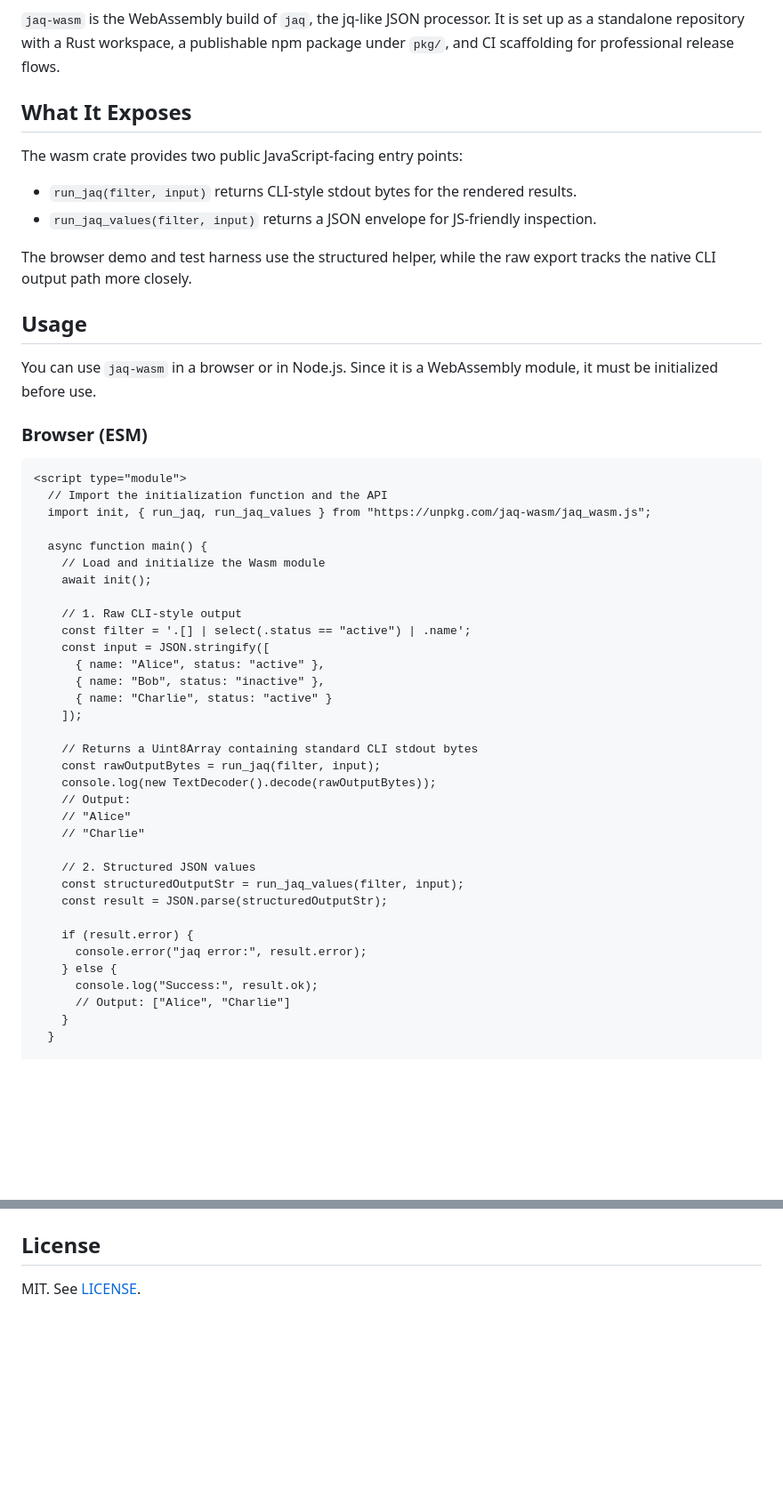
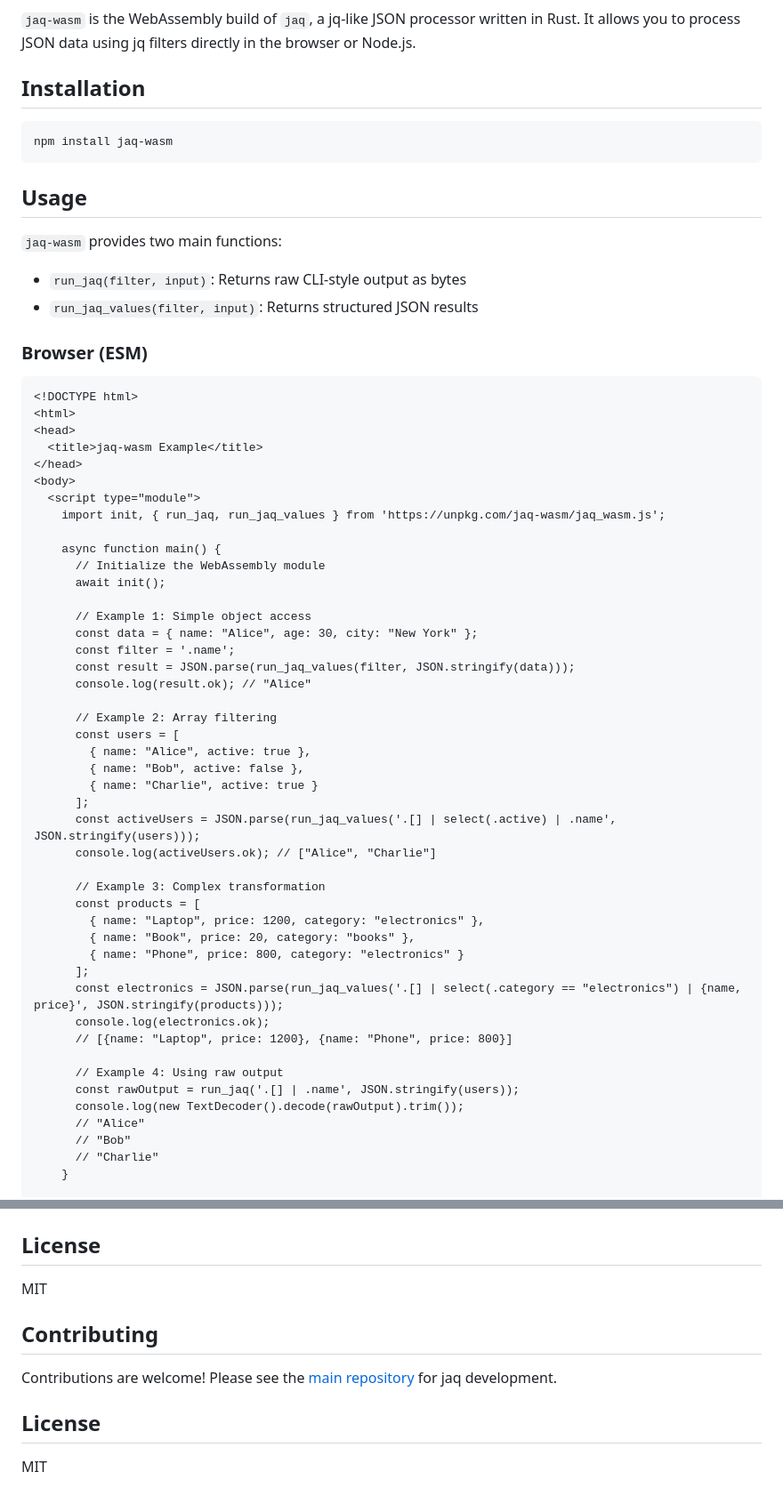
Before and after one commit to mynkpdr/jaq-wasm, a Markdown page: README.md, 2 parts joined by grey strips. Shown at 89% size. Rendered like a GitHub page; blank space fills up the shorter version.

````diff
--- a/README.md
+++ b/README.md
@@ -4,59 +3,67 @@
 [![npm version](https://img.shields.io/npm/v/jaq-wasm.svg)](https://www.npmjs.com/package/jaq-wasm)
 [![License: MIT](https://img.shields.io/badge/License-MIT-yellow.svg)](https://opensource.org/licenses/MIT)
 
-`jaq-wasm` is the WebAssembly build of `jaq`, the jq-like JSON processor.
-It is set up as a standalone repository with a Rust workspace, a publishable
-npm package under `pkg/`, and CI scaffolding for professional release flows.
+`jaq-wasm` is the WebAssembly build of `jaq`, a jq-like JSON processor written in Rust. It allows you to process JSON data using jq filters directly in the browser or Node.js.
 
-## What It Exposes
+## Installation
 
-The wasm crate provides two public JavaScript-facing entry points:
-
-- `run_jaq(filter, input)` returns CLI-style stdout bytes for the rendered results.
-- `run_jaq_values(filter, input)` returns a JSON envelope for JS-friendly inspection.
-
-The browser demo and test harness use the structured helper, while the raw export
-tracks the native CLI output path more closely.
+```bash
+npm install jaq-wasm
+```
 
 ## Usage
 
-You can use `jaq-wasm` in a browser or in Node.js. Since it is a WebAssembly module, it must be initialized before use.
+`jaq-wasm` provides two main functions:
+
+- `run_jaq(filter, input)`: Returns raw CLI-style output as bytes
+- `run_jaq_values(filter, input)`: Returns structured JSON results
 
 ### Browser (ESM)
 
 ```html
-<script type="module">
-  // Import the initialization function and the API
-  import init, { run_jaq, run_jaq_values } from "https://unpkg.com/jaq-wasm/jaq_wasm.js";
+<!DOCTYPE html>
+<html>
+<head>
+  <title>jaq-wasm Example</title>
+</head>
+<body>
+  <script type="module">
+    import init, { run_jaq, run_jaq_values } from 'https://unpkg.com/jaq-wasm/jaq_wasm.js';
 
-  async function main() {
-    // Load and initialize the Wasm module
-    await init();
+    async function main() {
+      // Initialize the WebAssembly module
+      await init();
 
-    // 1. Raw CLI-style output
-    const filter = '.[] | select(.status == "active") | .name';
-    const input = JSON.stringify([
-      { name: "Alice", status: "active" },
-      { name: "Bob", status: "inactive" },
-      { name: "Charlie", status: "active" }
-    ]);
+      // Example 1: Simple object access
+      const data = { name: "Alice", age: 30, city: "New York" };
+      const filter = '.name';
+      const result = JSON.parse(run_jaq_values(filter, JSON.stringify(data)));
+      console.log(result.ok); // "Alice"
 
-    // Returns a Uint8Array containing standard CLI stdout bytes
-    const rawOutputBytes = run_jaq(filter, input);
-    console.log(new TextDecoder().decode(rawOutputBytes));
-    // Output:
-    // "Alice"
-    // "Charlie"
+      // Example 2: Array filtering
+      const users = [
+        { name: "Alice", active: true },
+        { name: "Bob", active: false },
+        { name: "Charlie", active: true }
+      ];
+      const activeUsers = JSON.parse(run_jaq_values('.[] | select(.active) | .name', JSON.stringify(users)));
+      console.log(activeUsers.ok); // ["Alice", "Charlie"]
 
-    // 2. Structured JSON values
-    const structuredOutputStr = run_jaq_values(filter, input);
-    const result = JSON.parse(structuredOutputStr);
+      // Example 3: Complex transformation
+      const products = [
+        { name: "Laptop", price: 1200, category: "electronics" },
+        { name: "Book", price: 20, category: "books" },
+        { name: "Phone", price: 800, category: "electronics" }
+      ];
+      const electronics = JSON.parse(run_jaq_values('.[] | select(.category == "electronics") | {name, price}', JSON.stringify(products)));
+      console.log(electronics.ok);
+      // [{name: "Laptop", price: 1200}, {name: "Phone", price: 800}]
 
-    if (result.error) {
-      console.error("jaq error:", result.error);
-    } else {
-      console.log("Success:", result.ok);
-      // Output: ["Alice", "Charlie"]
+      // Example 4: Using raw output
+      const rawOutput = run_jaq('.[] | .name', JSON.stringify(users));
+      console.log(new TextDecoder().decode(rawOutput).trim());
+      // "Alice"
+      // "Bob"
+      // "Charlie"
     }
-  }
 
@@ -134,4 +156,12 @@ Contributions are welcome. See [CONTRIBUTING.md](CONTRIBUTING.md) for the workfl
 
 ## License
 
-MIT. See [LICENSE](LICENSE).
+MIT
+
+## Contributing
+
+Contributions are welcome! Please see the [main repository](https://github.com/01mf02/jaq) for jaq development.
+
+## License
+
+MIT
````
Also changed, not shown: other parts of README.md (+55 -41 lines).
